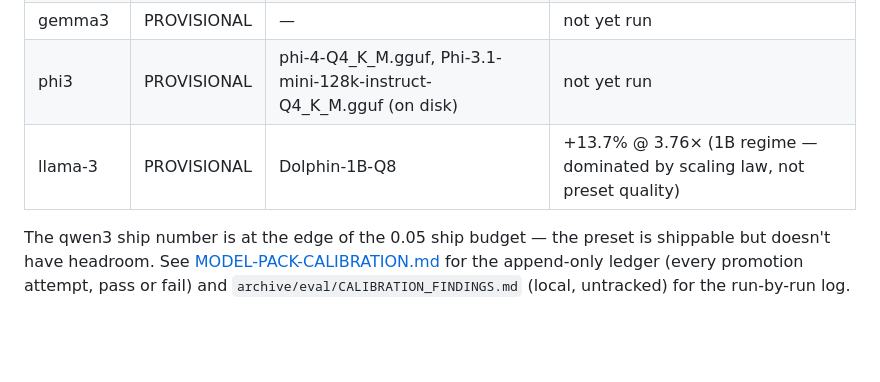
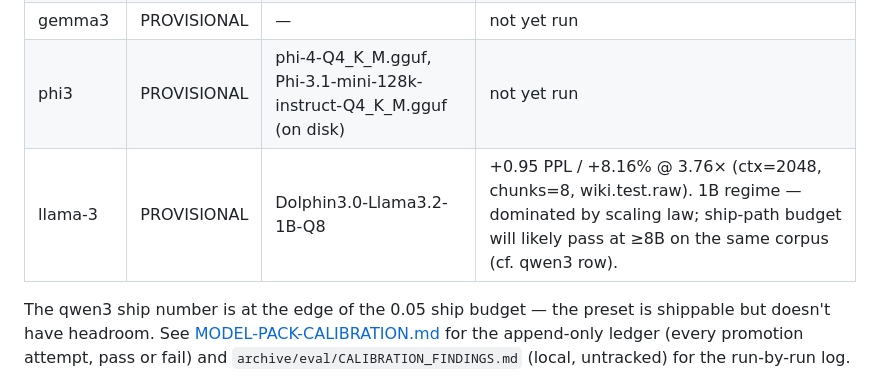
Before and after one commit to nihilistau/shannon-prime, a Markdown page: docs/MODEL-PACK.md, the part around the change. Rendered like a GitHub page; blank space fills up the shorter version.

Commit message:
docs(calib): llama-3 ship-path on 1B against wikitext-103
Adds a fresh 1B llama ship-path row to the calibration ledger using
wikitext-103 (wiki.test.raw) instead of the workspace-concat wiki.raw
the original 2026-04-20 run used.

Results:
  baseline PPL  = 11.6150  (Dolphin-Llama3.2-1B-Q8, ctx=2048, chunks=8)
  candidate PPL = 12.5629  (--model-preset auto)
  drift         = +0.948   (+8.16 percent relative)
  budget        = <= 5 percent -> FAIL

Same preset (K=5,5,4,3 V=3 res=3, llama-3 entry in the registry), same
model family, but on a cleaner corpus. Baseline PPL drops from 38.4
(wiki.raw at ctx=512) to 11.6 (wikitext-103 at ctx=2048), and the
relative drift drops correspondingly from +16 percent to +8 percent.
Apples-to-apples with the qwen3-8B row above (+5.14 percent on the
same corpus/ctx/chunks), which fits the scaling-law story: preset
quality is fine, the 1B model just doesn't have the representational
headroom to absorb a 3.76x KV compression within the 5 percent budget.

Engine SHA 9446574 (current main), SP core SHA bbac74f (current main).
Re-using the same apples-to-apples recipe on a >=8B llama will tell us
whether the llama-3 preset is genuinely shippable -- that run is
task #27.

```diff
--- a/docs/MODEL-PACK.md
+++ b/docs/MODEL-PACK.md
@@ -154,7 +154,7 @@ the promotion in the changelog.
 | gemma4      | PROVISIONAL   | gemma-4-31B-it-Q4_K_M.gguf (on disk)  | not yet run |
 | gemma3      | PROVISIONAL   | —                                  | not yet run |
 | phi3        | PROVISIONAL   | phi-4-Q4_K_M.gguf, Phi-3.1-mini-128k-instruct-Q4_K_M.gguf (on disk) | not yet run |
-| llama-3     | PROVISIONAL   | Dolphin-1B-Q8                      | +13.7% @ 3.76× (1B regime — dominated by scaling law, not preset quality) |
+| llama-3     | PROVISIONAL   | Dolphin3.0-Llama3.2-1B-Q8          | +0.95 PPL / +8.16% @ 3.76× (ctx=2048, chunks=8, wiki.test.raw). 1B regime — dominated by scaling law; ship-path budget will likely pass at ≥8B on the same corpus (cf. qwen3 row). |
 
 The qwen3 ship number is at the edge of the 0.05 ship budget — the
 preset is shippable but doesn't have headroom. See
```
Also changed, not shown: docs/MODEL-PACK-CALIBRATION.md (+1 -0 lines).
